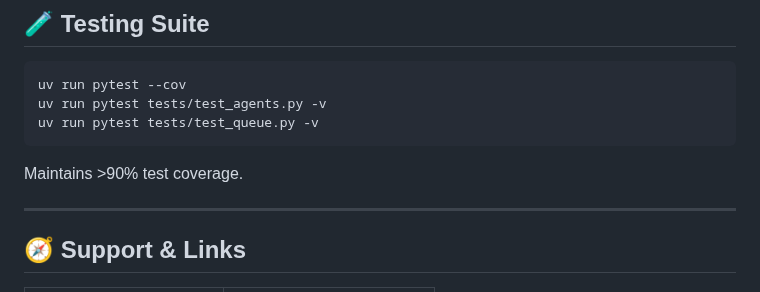
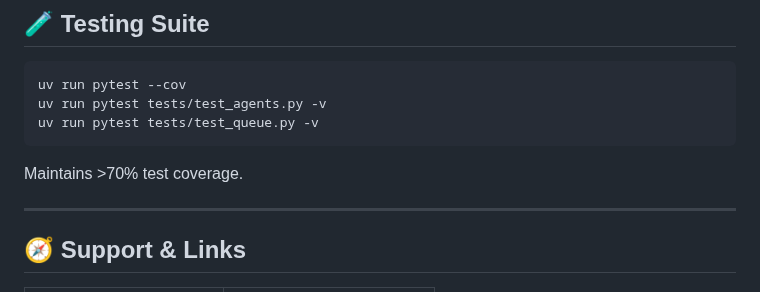
Before and after one commit to systemslibrarian/AI-Conversation-Platform-The-Future-of-Multi-Agent-Collaboration, a Markdown page: docs/docs_README.md, the part around the change. Rendered like a GitHub page.

Commit message:
Update test coverage percentage in README

````diff
--- a/docs/docs_README.md
+++ b/docs/docs_README.md
@@ -212,7 +212,7 @@ uv run pytest tests/test_agents.py -v
 uv run pytest tests/test_queue.py -v
 ```
 
-Maintains >90% test coverage.
+Maintains >70% test coverage.
 
 ---
 
````
